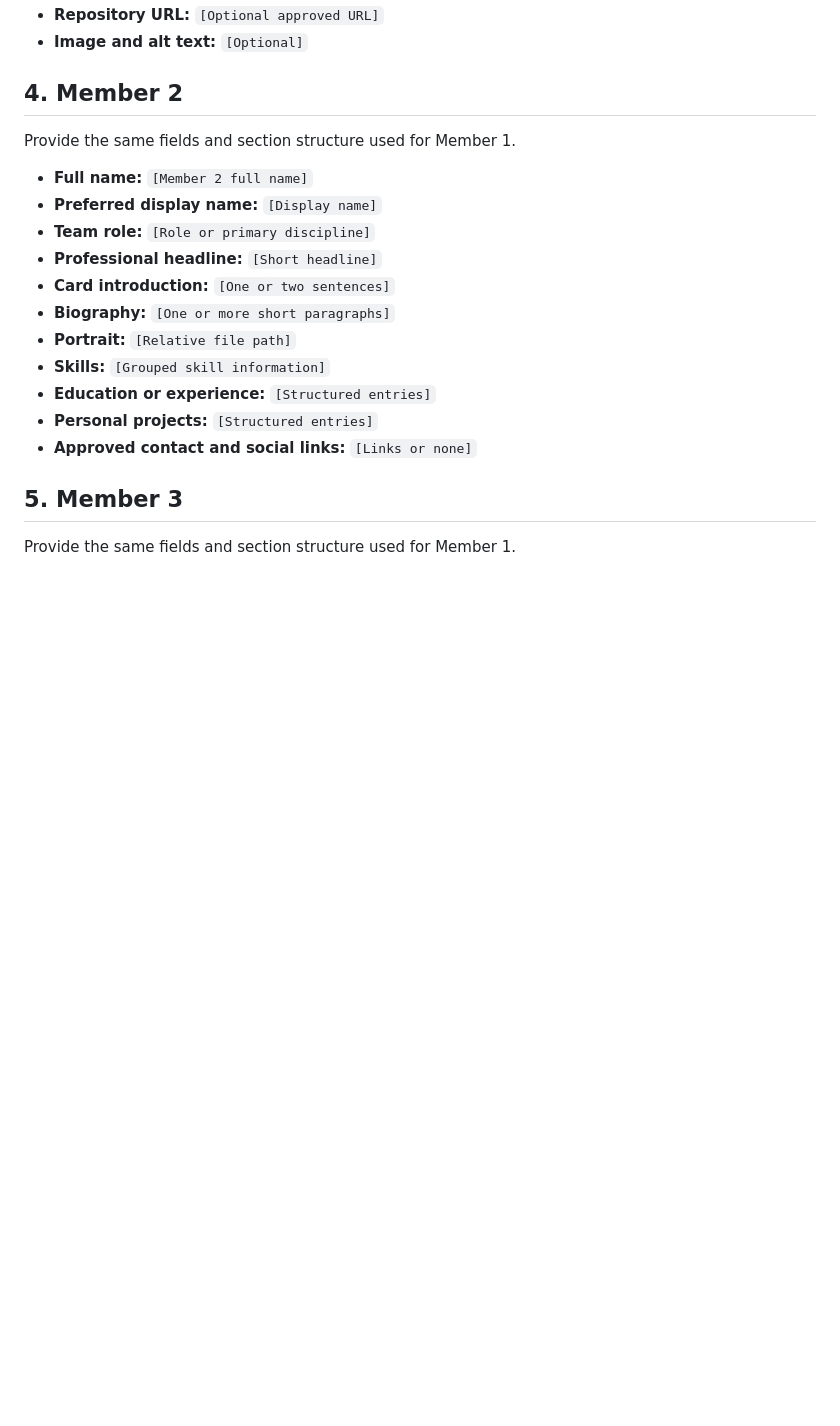
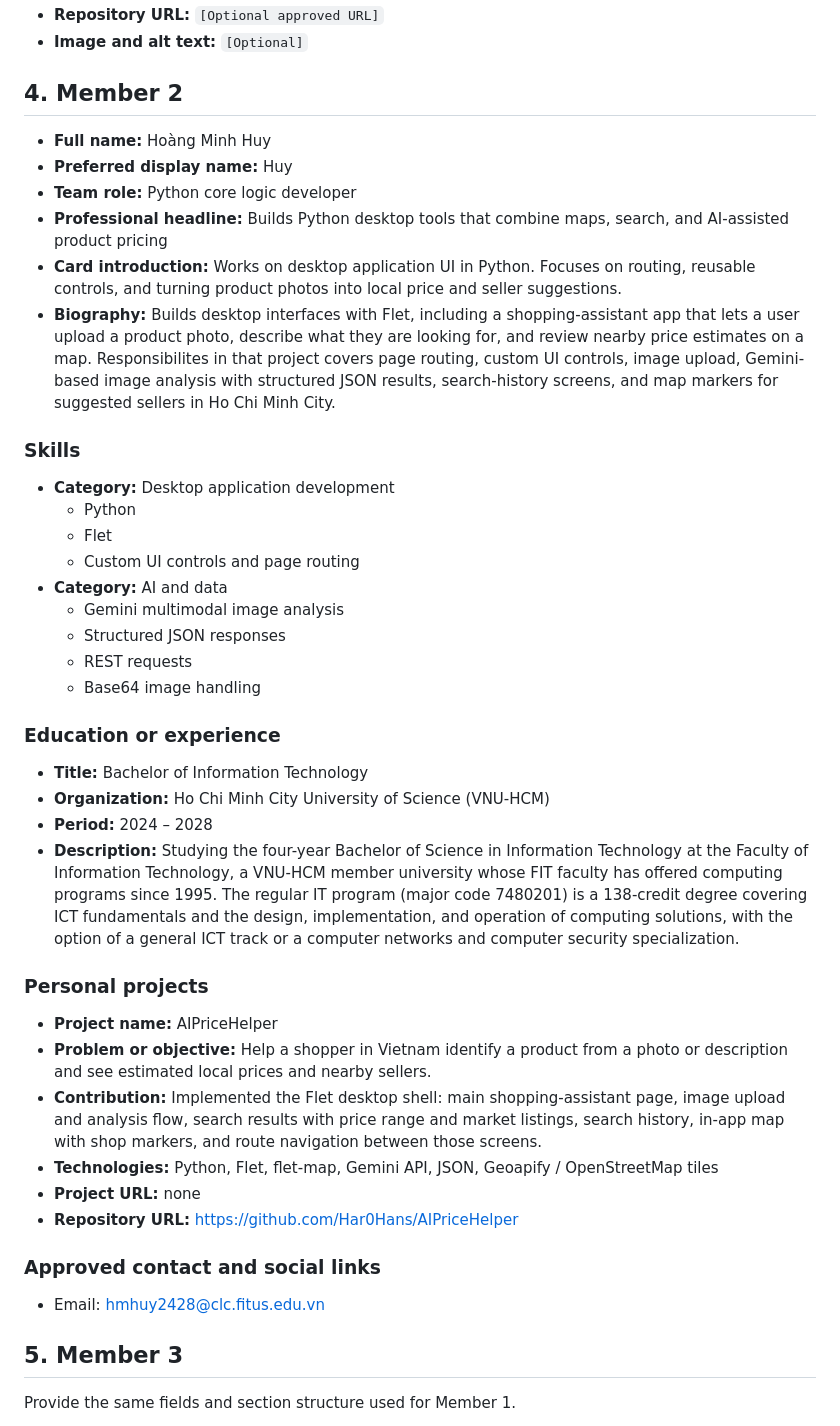
Before and after one commit to dhphuc2504/Web-App-Developing, a Markdown page: exercise-01-team-portfolio/docs/CONTENT.md, the part around the change. Rendered like a GitHub page; blank space fills up the shorter version.

Commit message:
Fill data member 2

```diff
--- a/exercise-01-team-portfolio/docs/CONTENT.md
+++ b/exercise-01-team-portfolio/docs/CONTENT.md
@@ -72,19 +72,44 @@ Repeat this block for each real project. Remove this section if there are no sha
 
 ## 4. Member 2
 
-Provide the same fields and section structure used for Member 1.
+- **Full name:** Hoàng Minh Huy
+- **Preferred display name:** Huy
+- **Team role:** Python core logic developer
+- **Professional headline:** Builds Python desktop tools that combine maps, search, and AI-assisted product pricing
+- **Card introduction:** Works on desktop application UI in Python. Focuses on routing, reusable controls, and turning product photos into local price and seller suggestions.
+- **Biography:** Builds desktop interfaces with Flet, including a shopping-assistant app that lets a user upload a product photo, describe what they are looking for, and review nearby price estimates on a map. Responsibilites in that project covers page routing, custom UI controls, image upload, Gemini-based image analysis with structured JSON results, search-history screens, and map markers for suggested sellers in Ho Chi Minh City.
 
-- **Full name:** `[Member 2 full name]`
-- **Preferred display name:** `[Display name]`
-- **Team role:** `[Role or primary discipline]`
-- **Professional headline:** `[Short headline]`
-- **Card introduction:** `[One or two sentences]`
-- **Biography:** `[One or more short paragraphs]`
-- **Portrait:** `[Relative file path]`
-- **Skills:** `[Grouped skill information]`
-- **Education or experience:** `[Structured entries]`
-- **Personal projects:** `[Structured entries]`
-- **Approved contact and social links:** `[Links or none]`
+### Skills
+
+- **Category:** Desktop application development
+  - Python
+  - Flet
+  - Custom UI controls and page routing
+- **Category:** AI and data
+  - Gemini multimodal image analysis
+  - Structured JSON responses
+  - REST requests
+  - Base64 image handling
+
+### Education or experience
+
+- **Title:** Bachelor of Information Technology
+- **Organization:** Ho Chi Minh City University of Science (VNU-HCM)
+- **Period:** 2024 – 2028
+- **Description:** Studying the four-year Bachelor of Science in Information Technology at the Faculty of Information Technology, a VNU-HCM member university whose FIT faculty has offered computing programs since 1995. The regular IT program (major code 7480201) is a 138-credit degree covering ICT fundamentals and the design, implementation, and operation of computing solutions, with the option of a general ICT track or a computer networks and computer security specialization.
+
+### Personal projects
+
+- **Project name:** AIPriceHelper
+- **Problem or objective:** Help a shopper in Vietnam identify a product from a photo or description and see estimated local prices and nearby sellers.
+- **Contribution:** Implemented the Flet desktop shell: main shopping-assistant page, image upload and analysis flow, search results with price range and market listings, search history, in-app map with shop markers, and route navigation between those screens.
+- **Technologies:** Python, Flet, flet-map, Gemini API, JSON, Geoapify / OpenStreetMap tiles
+- **Project URL:** none
+- **Repository URL:** https://github.com/Har0Hans/AIPriceHelper
+
+### Approved contact and social links
+
+- Email: hmhuy2428@clc.fitus.edu.vn
 
 ## 5. Member 3
 
```
